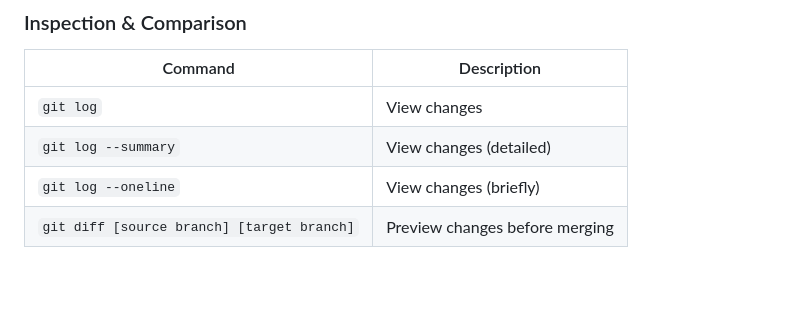
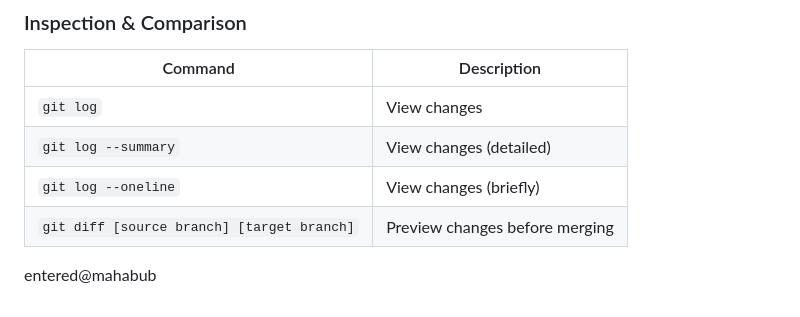
Before and after one commit to tanvir-ahmed-pavel/bootcamp_brainstorm, a Markdown page: README.md, the part around the change. GitHub-like rendering; blank space fills up the shorter version.

Commit message:
@mahabub

```diff
--- a/README.md
+++ b/README.md
@@ -74,3 +74,5 @@ _A list of my commonly used Git commands_
 | `git log --summary` | View changes (detailed) |
 | `git log --oneline` | View changes (briefly) |
 | `git diff [source branch] [target branch]` | Preview changes before merging |
+
+entered@mahabub
```
